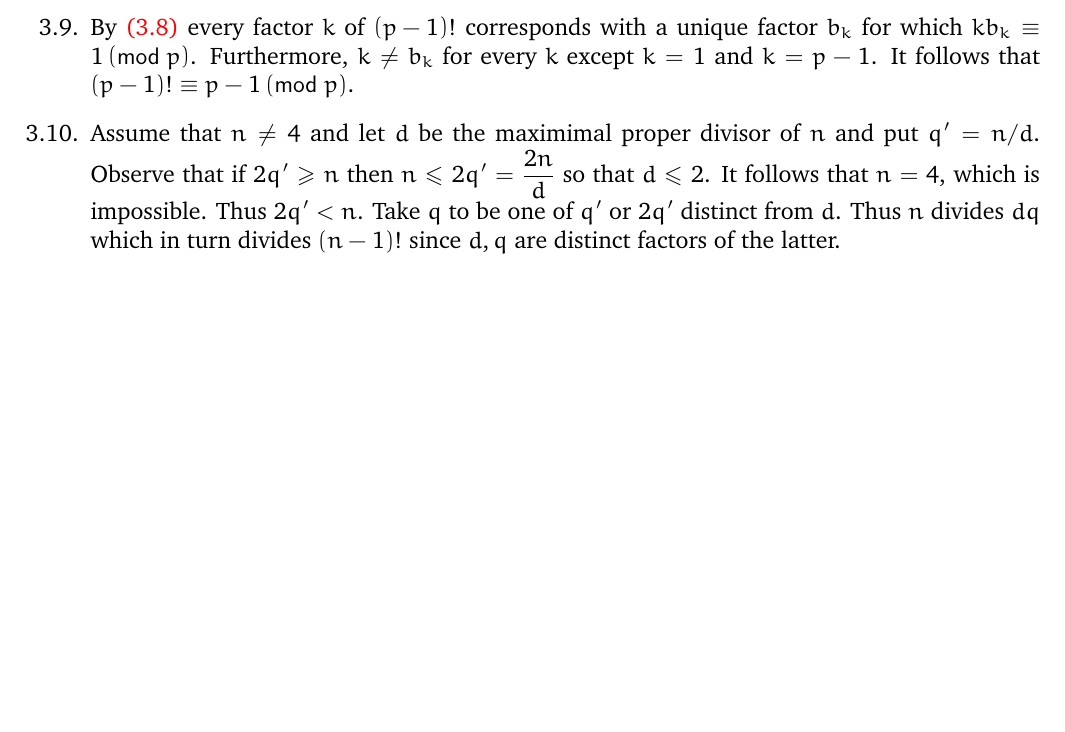
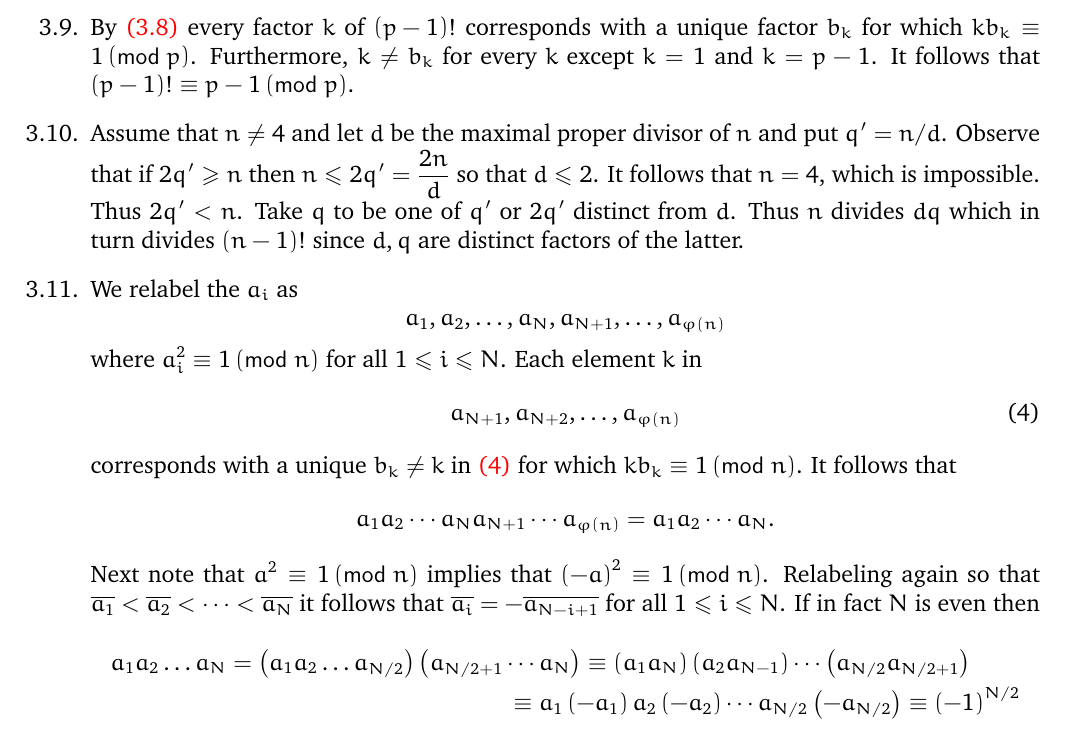
Before and after one commit to marcusjbishop/irelandRosen, a LaTeX document (3.tex): part of page 2 of 2, cut so that both start at the same text, the shorter picture padded with empty space. Compiled offline with pdfLaTeX.

Commit message:
almost done with 11

```diff
--- a/3.tex
+++ b/3.tex
@@ -128,7 +128,7 @@ It follows that $\left(p-1\right)!\equiv p-1\pmod{p}$.
 
 \item %10
 Assume that $n\ne 4$ and
-let $d$ be the maximimal proper divisor of $n$ and put $q'=n/d$.
+let $d$ be the maximal proper divisor of $n$ and put $q'=n/d$.
 Observe that if $2q'\ge n$ then
 $n\le 2q'=\frac{2n}{d}$ so that $d\le 2$. It follows that $n=4$,
 which is impossible. Thus $2q'<n$. Take $q$ to be one
@@ -136,5 +136,31 @@ of $q'$ or $2q'$ distinct from $d$. Thus $n$ divides
 $dq$ which in turn divides $\left(n-1\right)!$ since $d,q$ are distinct
 factors of the latter.
 
+\item %11
+We relabel the $a_i$ as
+\[a_1,a_2,\ldots,a_N,a_{N+1},\ldots,a_{\varphi\left(n\right)}\]
+where $a_i^2\equiv 1\pmod{n}$ for all $1\le i\le N$.
+Each element $k$ in
+\begin{equation}\label{RestRRS}
+a_{N+1},a_{N+2},\ldots,a_{\varphi\left(n\right)}
+\end{equation}
+corresponds with a unique $b_k\ne k$ in~\autoref{RestRRS}
+for which $kb_k\equiv 1\pmod{n}$. It follows that
+\[a_1a_2\cdots a_Na_{N+1}\cdots a_{\varphi\left(n\right)}
+=a_1a_2\cdots a_N.\]
+Next note that $a^2\equiv 1\pmod{n}$ implies that
+$\left(-a\right)^2\equiv 1\pmod{n}$. Relabeling again
+so that $\overline{a_1}<\overline{a_2}<\cdots<\overline{a_N}$
+it follows that
+$\overline{a_i}=-\overline{a_{N-i+1}}$ for all $1\le i\le N$.
+If in fact $N$ is even then
+\begin{multline*}
+a_1a_2\ldots a_N=\left(a_1a_2\ldots a_{N/2}\right)
+\left(a_{N/2+1}\cdots a_N\right)
+\equiv \left(a_1a_N\right)\left(a_2a_{N-1}\right)\cdots
+\left(a_{N/2}a_{N/2+1}\right)\\
+\equiv a_1\left(-a_1\right)a_2\left(-a_2\right)
+\cdots a_{N/2}\left(-a_{N/2}\right)\equiv \left(-1\right)^{N/2}
+\end{multline*}
 \end{enumerate}
 \end{document}
```
